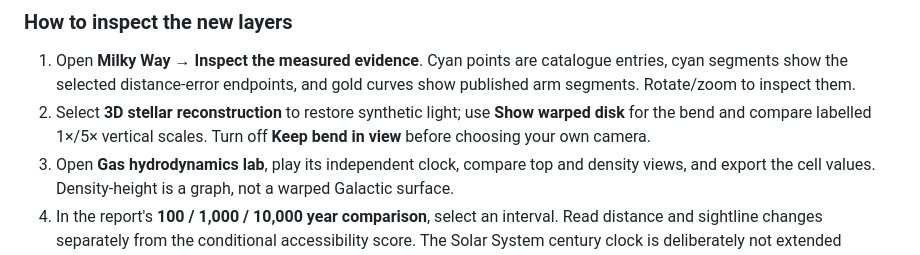
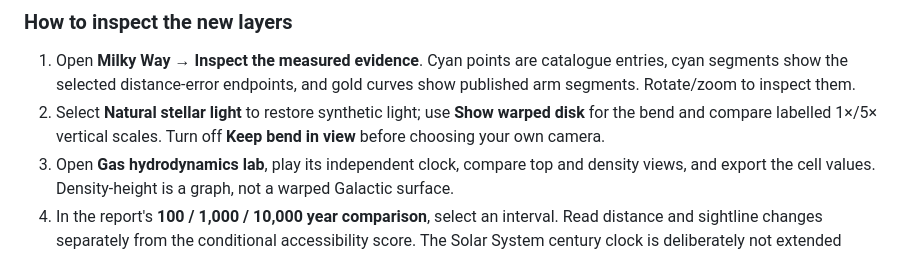
Before and after one commit to Biswajit1999/moving-observer, a Markdown page: GALAXY_DATA_REPORT.md, the part around one of its changes. Drawn GitHub-style.

```diff
--- a/GALAXY_DATA_REPORT.md
+++ b/GALAXY_DATA_REPORT.md
@@ -70,6 +70,6 @@ Closer systems can make imaging and spectroscopy easier; they can also have less
 ### How to inspect the new layers
 
 1. Open **Milky Way → Inspect the measured evidence**. Cyan points are catalogue entries, cyan segments show the selected distance-error endpoints, and gold curves show published arm segments. Rotate/zoom to inspect them.
-2. Select **3D stellar reconstruction** to restore synthetic light; use **Show warped disk** for the bend and compare labelled 1×/5× vertical scales. Turn off **Keep bend in view** before choosing your own camera.
+2. Select **Natural stellar light** to restore synthetic light; use **Show warped disk** for the bend and compare labelled 1×/5× vertical scales. Turn off **Keep bend in view** before choosing your own camera.
 3. Open **Gas hydrodynamics lab**, play its independent clock, compare top and density views, and export the cell values. Density-height is a graph, not a warped Galactic surface.
 4. In the report's **100 / 1,000 / 10,000 year comparison**, select an interval. Read distance and sightline changes separately from the conditional accessibility score. The Solar System century clock is deliberately not extended beyond its ephemeris domain.
```
Also changed, not shown: other parts of GALAXY_DATA_REPORT.md (+1 -1 lines), AUDIT.md (+6 -0 lines), README.md (+3 -1 lines), output/figures/Galaxy_Light_Preview.png (added), 15 other files.
